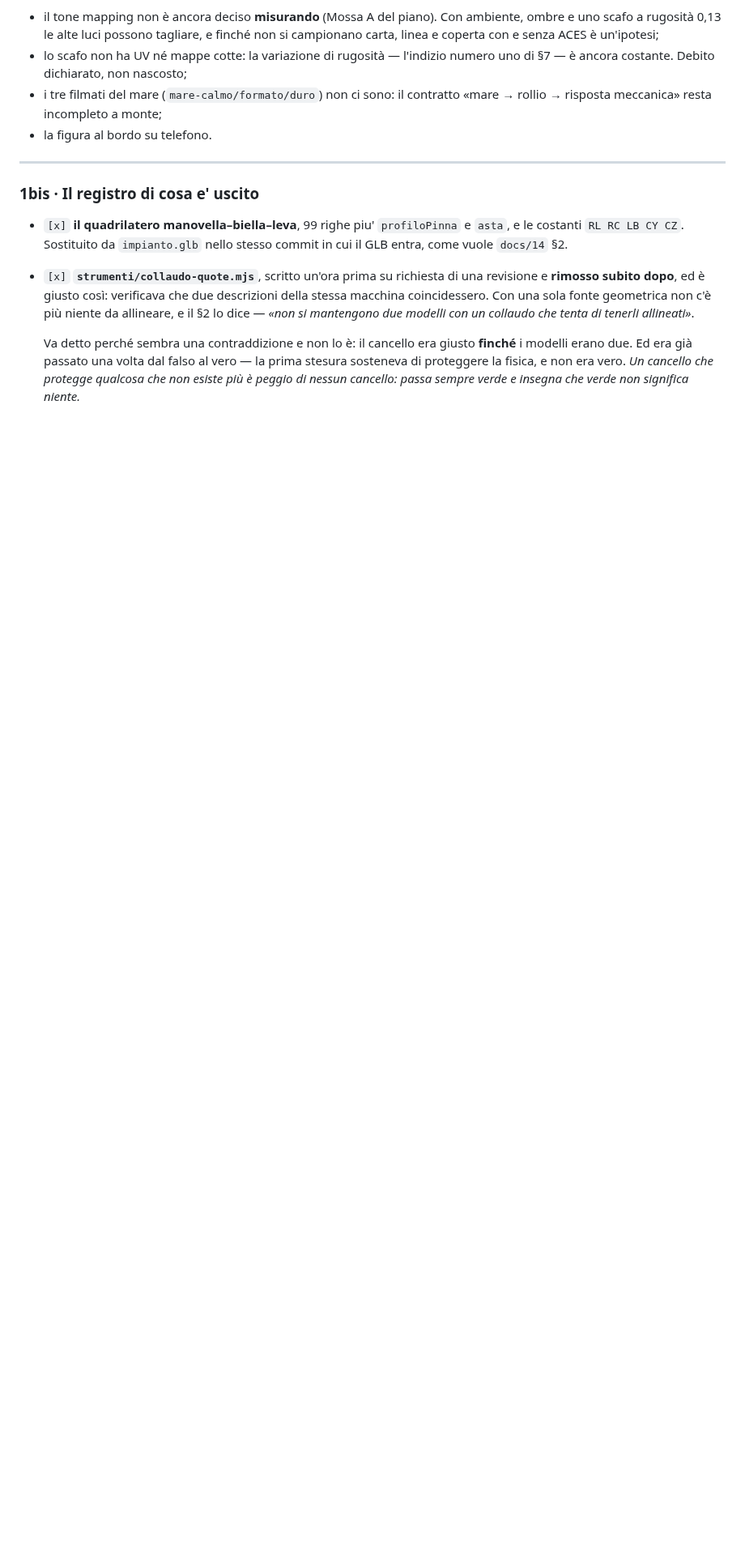
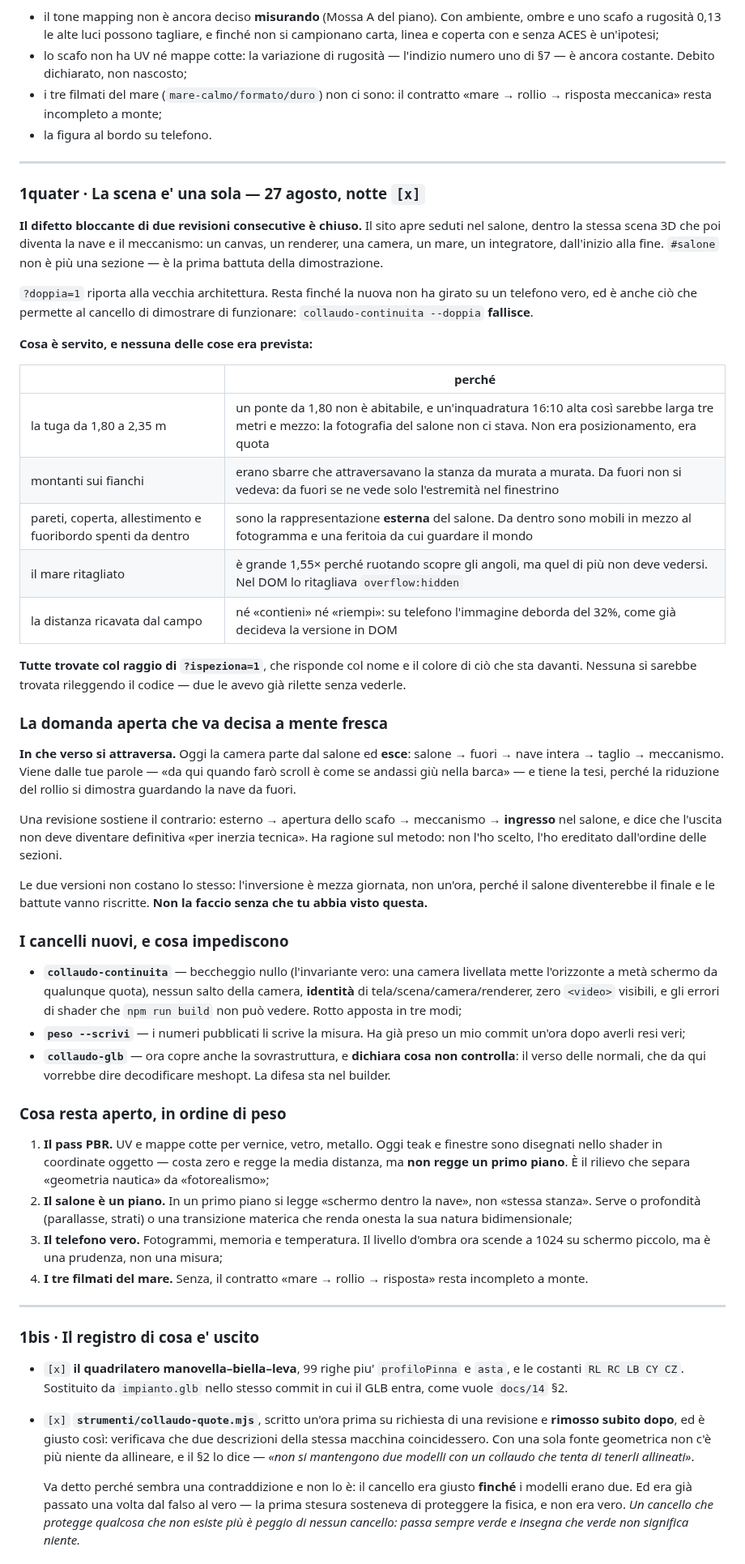
Before and after one commit to Villani85/nautica, a Markdown page: CANTIERE.md, the part around the change. Shown at 81% size. Rendered like a GitHub page; blank space fills up the shorter version.

Commit message:
Il cantiere: la scena e una sola, e la domanda che resta a te
Due revisioni di fila hanno chiamato bloccante l architettura a due scene.
E chiusa. Qui c e cosa e servito — cinque cose, nessuna prevista — e la
domanda che non decido da solo: in che verso si attraversa la nave.

Oggi si esce dal salone, e viene dalle tue parole. Una revisione sostiene
il contrario e ha ragione sul metodo: quel verso non l ho scelto, l ho
ereditato dall ordine delle sezioni. Invertirlo e mezza giornata, non un
 ora, perche il salone diventerebbe il finale.

Co-Authored-By: Claude Opus 5 (1M context) <noreply@anthropic.com>
Claude-Session: https://claude.ai/code/session_01Pt57ugFQzQaeBRGjR96Hmh

```diff
--- a/CANTIERE.md
+++ b/CANTIERE.md
@@ -135,6 +135,78 @@ vedeva come una cosa che non succedeva mai.
 
 ---
 
+### 1quater · La scena e' una sola — 27 agosto, notte `[x]`
+
+**Il difetto bloccante di due revisioni consecutive è chiuso.** Il sito apre
+seduti nel salone, dentro la stessa scena 3D che poi diventa la nave e il
+meccanismo: un canvas, un renderer, una camera, un mare, un integratore,
+dall'inizio alla fine. `#salone` non è più una sezione — è la prima battuta
+della dimostrazione.
+
+`?doppia=1` riporta alla vecchia architettura. Resta finché la nuova non ha
+girato su un telefono vero, ed è anche ciò che permette al cancello di
+dimostrare di funzionare: `collaudo-continuita --doppia` **fallisce**.
+
+**Cosa è servito, e nessuna delle cose era prevista:**
+
+| | perché |
+|---|---|
+| la tuga da 1,80 a 2,35 m | un ponte da 1,80 non è abitabile, e un'inquadratura 16:10 alta così sarebbe larga tre metri e mezzo: la fotografia del salone non ci stava. Non era posizionamento, era quota |
+| montanti sui fianchi | erano sbarre che attraversavano la stanza da murata a murata. Da fuori non si vedeva: da fuori se ne vede solo l'estremità nel finestrino |
+| pareti, coperta, allestimento e fuoribordo spenti da dentro | sono la rappresentazione **esterna** del salone. Da dentro sono mobili in mezzo al fotogramma e una feritoia da cui guardare il mondo |
+| il mare ritagliato | è grande 1,55× perché ruotando scopre gli angoli, ma quel di più non deve vedersi. Nel DOM lo ritagliava `overflow:hidden` |
+| la distanza ricavata dal campo | né «contieni» né «riempi»: su telefono l'immagine deborda del 32%, come già decideva la versione in DOM |
+
+**Tutte trovate col raggio di `?ispeziona=1`**, che risponde col nome e il
+colore di ciò che sta davanti. Nessuna si sarebbe trovata rileggendo il
+codice — due le avevo già rilette senza vederle.
+
+### La domanda aperta che va decisa a mente fresca
+
+**In che verso si attraversa.** Oggi la camera parte dal salone ed **esce**:
+salone → fuori → nave intera → taglio → meccanismo. Viene dalle tue parole —
+«da qui quando farò scroll è come se andassi giù nella barca» — e tiene la
+tesi, perché la riduzione del rollio si dimostra guardando la nave da fuori.
+
+Una revisione sostiene il contrario: esterno → apertura dello scafo →
+meccanismo → **ingresso** nel salone, e dice che l'uscita non deve diventare
+definitiva «per inerzia tecnica». Ha ragione sul metodo: non l'ho scelto, l'ho
+ereditato dall'ordine delle sezioni.
+
+Le due versioni non costano lo stesso: l'inversione è mezza giornata, non
+un'ora, perché il salone diventerebbe il finale e le battute vanno riscritte.
+**Non la faccio senza che tu abbia visto questa.**
+
+### I cancelli nuovi, e cosa impediscono
+
+- **`collaudo-continuita`** — beccheggio nullo (l'invariante vero: una camera
+  livellata mette l'orizzonte a metà schermo da qualunque quota), nessun salto
+  della camera, **identità** di tela/scena/camera/renderer, zero `<video>`
+  visibili, e gli errori di shader che `npm run build` non può vedere. Rotto
+  apposta in tre modi;
+- **`peso --scrivi`** — i numeri pubblicati li scrive la misura. Ha già preso
+  un mio commit un'ora dopo averli resi veri;
+- **`collaudo-glb`** — ora copre anche la sovrastruttura, e **dichiara cosa
+  non controlla**: il verso delle normali, che da qui vorrebbe dire
+  decodificare meshopt. La difesa sta nel builder.
+
+### Cosa resta aperto, in ordine di peso
+
+1. **Il pass PBR.** UV e mappe cotte per vernice, vetro, metallo. Oggi teak e
+   finestre sono disegnati nello shader in coordinate oggetto — costa zero e
+   regge la media distanza, ma **non regge un primo piano**. È il rilievo che
+   separa «geometria nautica» da «fotorealismo»;
+2. **Il salone è un piano.** In un primo piano si legge «schermo dentro la
+   nave», non «stessa stanza». Serve o profondità (parallasse, strati) o una
+   transizione materica che renda onesta la sua natura bidimensionale;
+3. **Il telefono vero.** Fotogrammi, memoria e temperatura. Il livello
+   d'ombra ora scende a 1024 su schermo piccolo, ma è una prudenza, non una
+   misura;
+4. **I tre filmati del mare.** Senza, il contratto «mare → rollio → risposta»
+   resta incompleto a monte.
+
+---
+
 ### 1bis · Il registro di cosa e' uscito
 
 - `[x]` **il quadrilatero manovella–biella–leva**, 99 righe piu' `profiloPinna`
```
